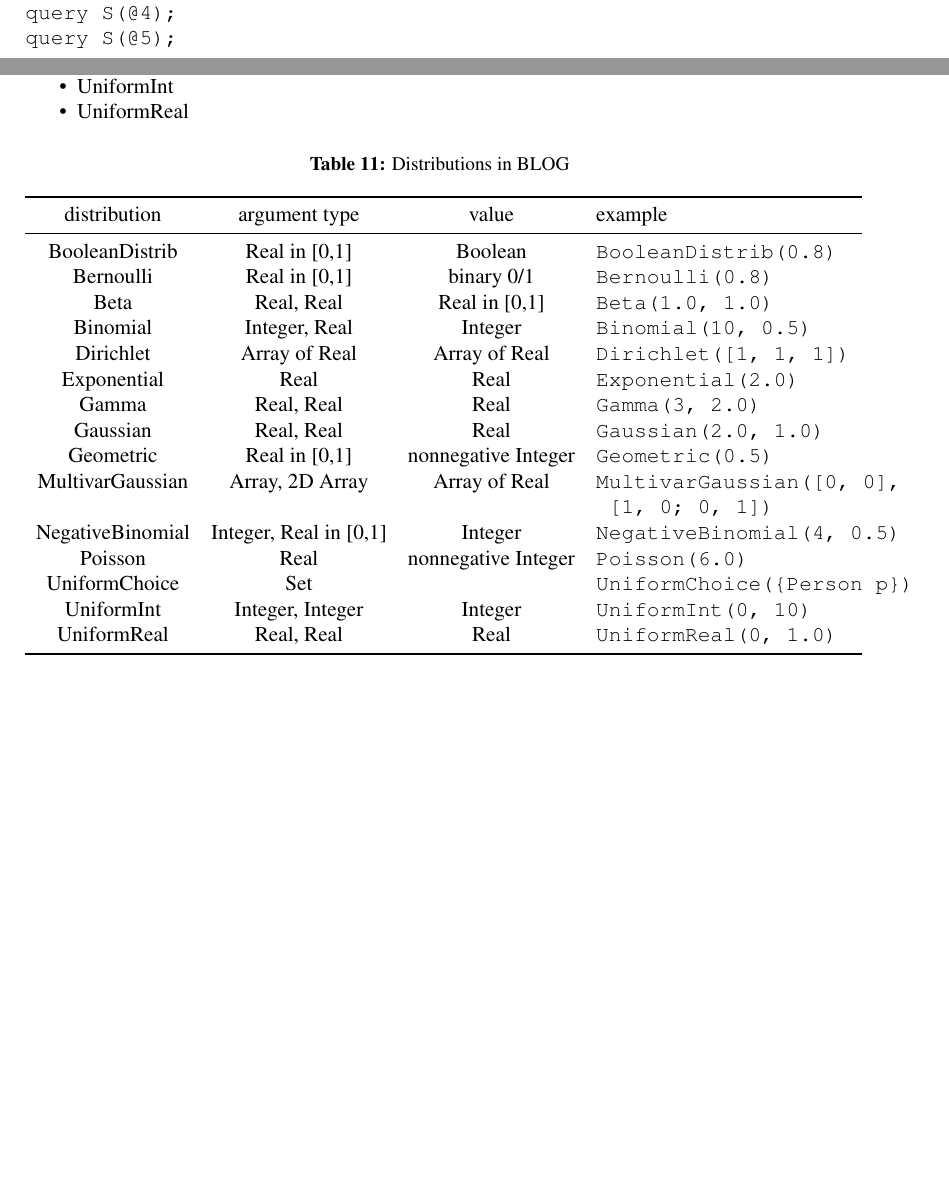
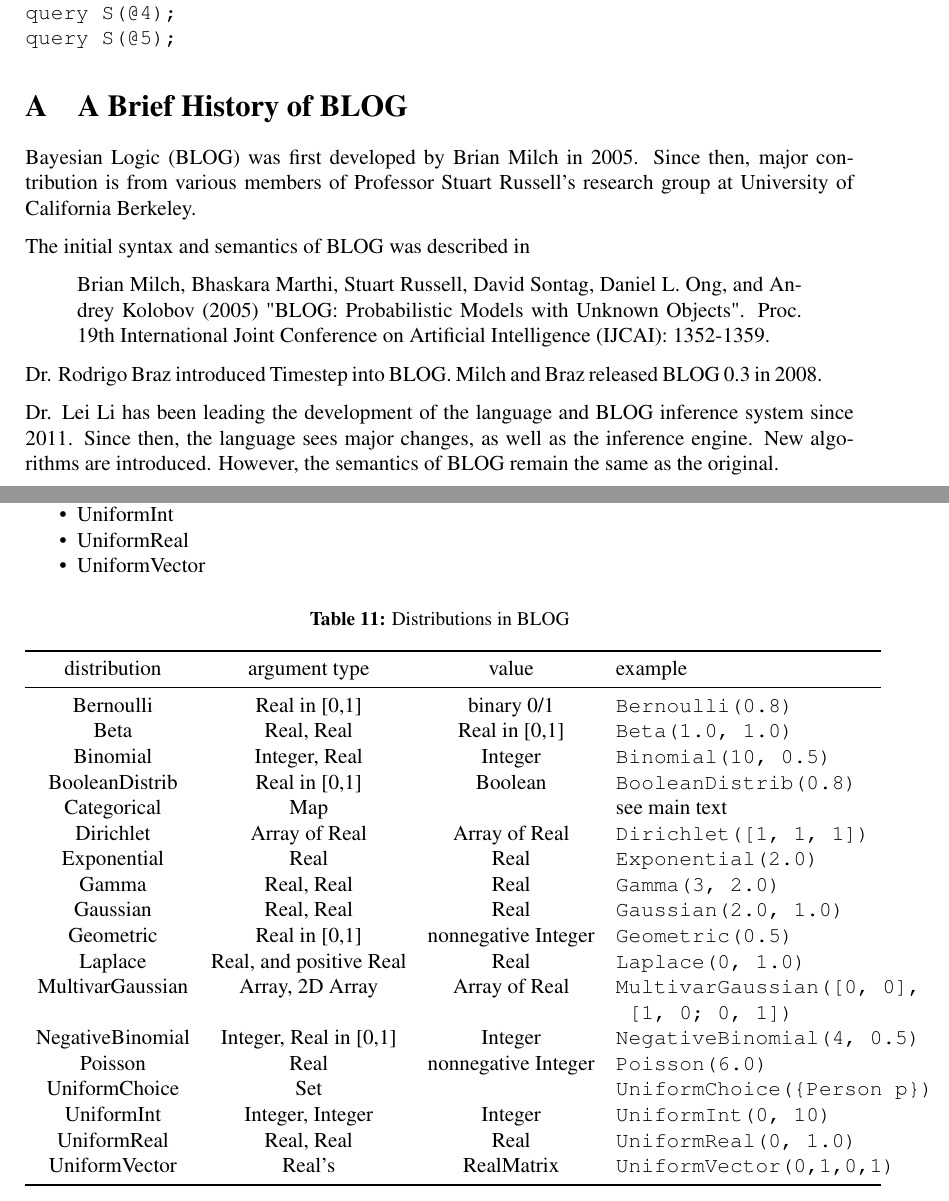
Before and after one commit to BayesianLogic/blog-langref, a LaTeX paper (blog-syntax.tex): two parts of pages 17 and 25 of 25 before the commit and two parts of pages 17 and 26 of 26 after it, joined at a grey line, cut so that both start at the same text, the shorter picture padded with empty space. Compiled offline with pdfLaTeX.

Commit message:
adding full list of distribution
git-svn-id: file:///home/local/svnbase/outbids/papers/blog-lang@575 e5a44606-1236-43ac-9aa5-cdde1b33ff33

```diff
--- a/blog-syntax.tex
+++ b/blog-syntax.tex
@@ -729,6 +729,19 @@
 %\cleardoublepage
 
 
+\section{A Brief  History of BLOG}
+Bayesian Logic (BLOG) was first developed by Brian Milch in 2005. Since then, major contribution is from various members of Professor Stuart Russell's research group at University of California Berkeley.
+
+The initial syntax and semantics of BLOG was described in
+
+\begin{quote}
+Brian Milch, Bhaskara Marthi, Stuart Russell, David Sontag, Daniel L. Ong, and Andrey Kolobov (2005) "BLOG: Probabilistic Models with Unknown Objects". Proc. 19th International Joint Conference on Artificial Intelligence (IJCAI): 1352-1359.
+\end{quote}
+
+Dr. Rodrigo Braz introduced Timestep into BLOG. Milch and Braz released BLOG 0.3 in 2008.
+
+Dr. Lei Li has been leading the development of the language and BLOG inference system since 2011. Since then, the language sees major changes, as well as the inference engine. New algorithms are introduced. However, the semantics of BLOG remain the same as the original.
+
 \section{BLOG Grammar Definition}
 
 \begin{verbatim}
@@ -1111,6 +1128,7 @@
 \item UniformChoice($S$), uniformly choosing one element from the given set $S$.
 \item UniformInt
 \item UniformReal
+\item UniformVector
 \end{itemize*}
 
 \begin{table}[H]
@@ -1120,21 +1138,24 @@
 \toprule
 distribution & argument type & value  & example \\
  \midrule
-BooleanDistrib & Real in [0,1] & Boolean & \verb|BooleanDistrib(0.8)| \\
 Bernoulli & Real in [0,1] & binary 0/1 & \verb|Bernoulli(0.8)| \\
 Beta & Real, Real & Real in [0,1] & \verb|Beta(1.0, 1.0)| \\
 Binomial & Integer, Real & Integer & \verb|Binomial(10, 0.5)| \\
+BooleanDistrib & Real in [0,1] & Boolean & \verb|BooleanDistrib(0.8)| \\
+Categorical & Map & & see main text \\
 Dirichlet & Array of Real & Array of Real & \verb|Dirichlet([1, 1, 1])| \\
 Exponential & Real & Real & \verb|Exponential(2.0)| \\
 Gamma & Real, Real & Real & \verb|Gamma(3, 2.0)| \\
 Gaussian & Real, Real & Real & \verb|Gaussian(2.0, 1.0)| \\
 Geometric & Real in [0,1] & nonnegative Integer & \verb|Geometric(0.5)| \\
+Laplace & Real, and positive Real & Real & \verb|Laplace(0, 1.0)| \\
 MultivarGaussian & Array, 2D Array & Array of Real & \verb|MultivarGaussian([0, 0],| \verb| [1, 0; 0, 1])| \\
 NegativeBinomial & Integer, Real in [0,1] & Integer & \verb|NegativeBinomial(4, 0.5)| \\
 Poisson & Real & nonnegative Integer & \verb|Poisson(6.0)| \\
 UniformChoice & Set &  & \verb|UniformChoice({Person p})| \\
 UniformInt & Integer, Integer & Integer & \verb|UniformInt(0, 10)| \\
 UniformReal & Real, Real & Real & \verb|UniformReal(0, 1.0)| \\
+UniformVector & Real's & RealMatrix & \verb|UniformVector(0,1,0,1)| \\
  \bottomrule
 \end{tabular}
 \end{table}
```
Also changed, not shown: blog-syntax.tex (8 more changed lines).
